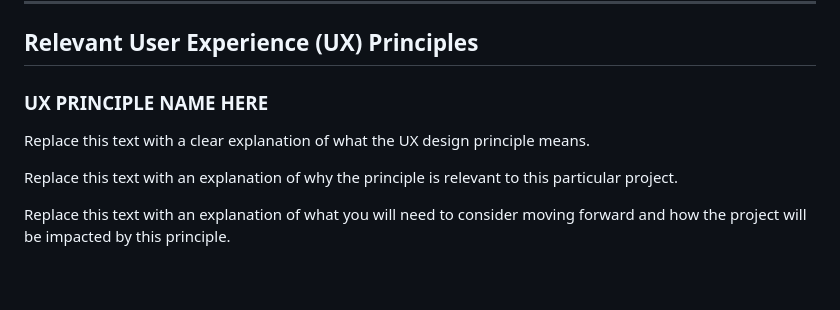
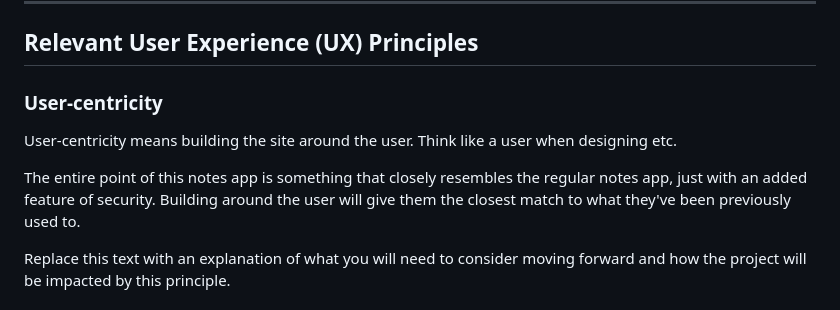
Before and after one commit to WaffleFrostt/300dtd-assessment, a Markdown page: Design.md, the part around the change. GitHub-like rendering; blank space fills up the shorter version.

Commit message:
Relevant UX

```diff
--- a/Design.md
+++ b/Design.md
@@ -59,11 +59,11 @@ The design will be simple and clean. It will have as little unnecessary features
 
 ## Relevant User Experience (UX) Principles
 
-### UX PRINCIPLE NAME HERE
+### User-centricity
 
-Replace this text with a clear explanation of what the UX design principle means.
+User-centricity means building the site around the user. Think like a user when designing etc.
 
-Replace this text with an explanation of why the principle is relevant to this particular project.
+The entire point of this notes app is something that closely resembles the regular notes app, just with an added feature of security. Building around the user will give them the closest match to what they've been previously used to.
 
 Replace this text with an explanation of what you will need to consider moving forward and how the project will be impacted by this principle.
 
```
